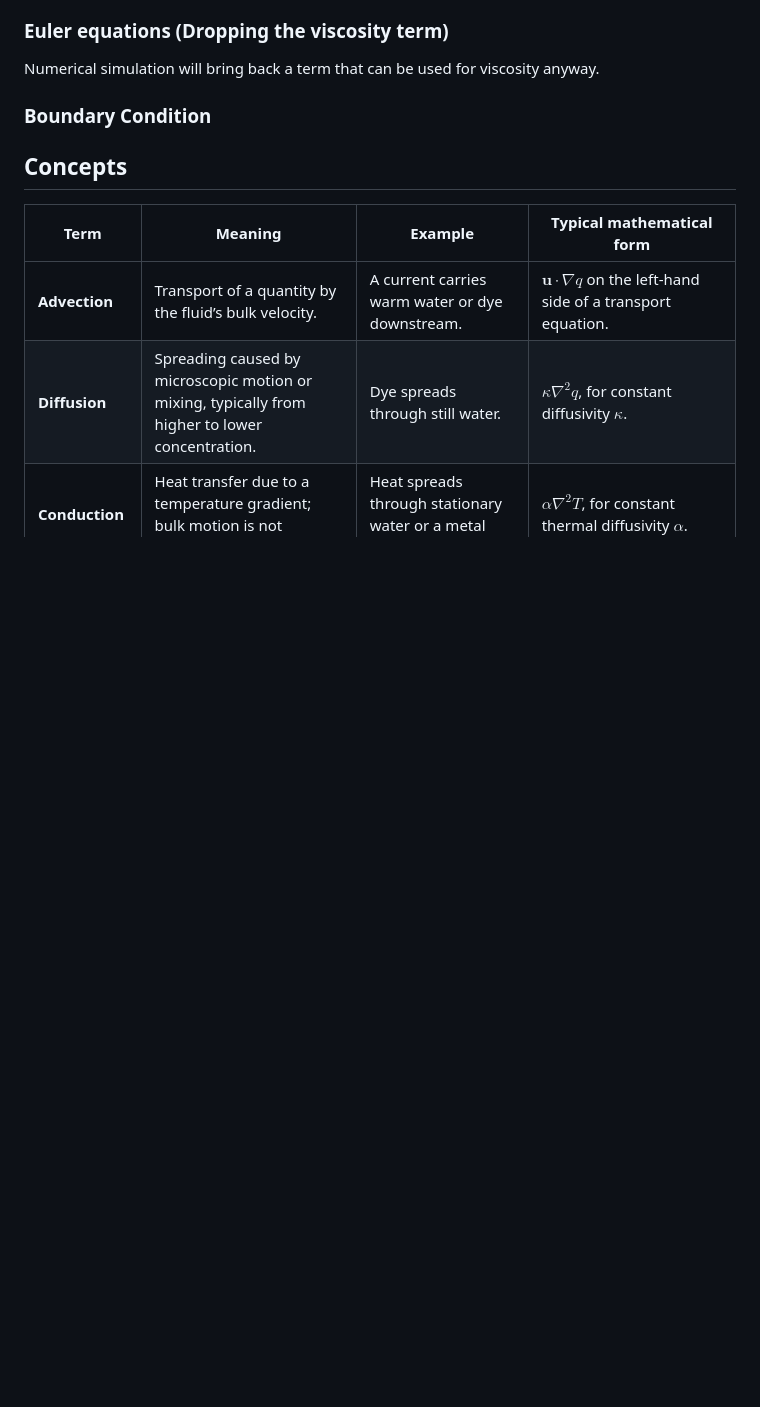
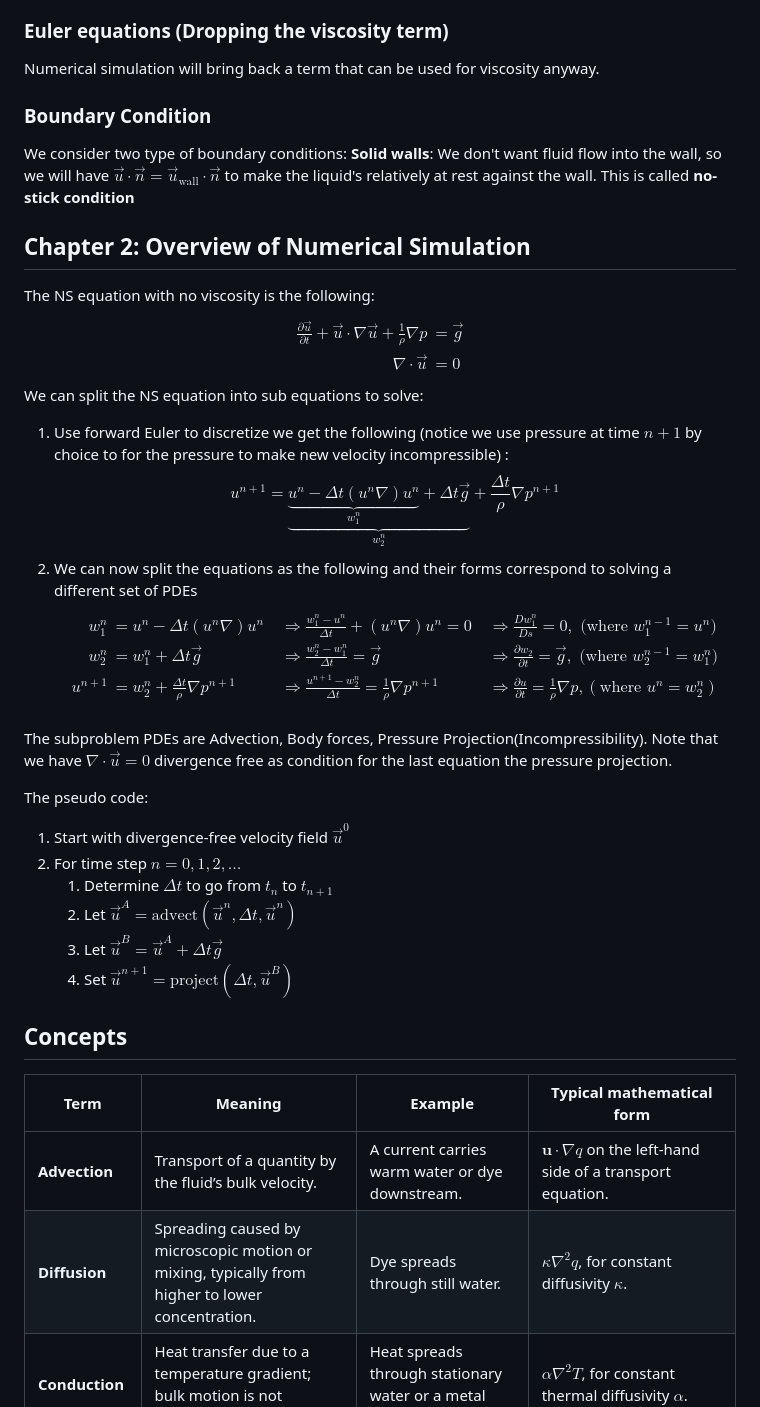
Before and after one commit to rxstudy/selfstudy_log, a Markdown page: ReadingNotes/Books/Fluid Simulation For Computer Graphics.md, the part around the change. Rendered like a GitHub page; blank space fills up the shorter version.

Commit message:
Updated FLuid Simulation note.

```diff
--- a/ReadingNotes/Books/Fluid Simulation For Computer Graphics.md
+++ b/ReadingNotes/Books/Fluid Simulation For Computer Graphics.md
@@ -69,7 +69,38 @@ $$ \frac{dV}{dt} = \int \int_{\partial V} \vec{u} \cdot \vec{n} = \int\int\int_V
 Numerical simulation will bring back a term that can be used for viscosity anyway.
 
 ### Boundary Condition
+We consider two type of boundary conditions:
+**Solid walls**:  We don't want fluid flow into the wall, so we will have   $\vec{u}\cdot \vec{n} = \vec{u}_{\text{wall}} \cdot \vec{n}$ to make the liquid's relatively at rest against the wall. This is called **no-stick condition**
 
+
+## Chapter 2: Overview of Numerical Simulation
+The NS equation with no viscosity is the following:
+$$
+ \begin{aligned}
+   \frac{\partial \vec{u}}{\partial t} + \vec{u}\cdot \nabla \vec{u} +
+     \frac{1}{\rho} \nabla p &= \vec{g}  \\
+   \nabla \cdot \vec{u} &= 0
+ \end{aligned}
+$$
+We can split the NS equation into sub equations to solve:
+1. Use forward Euler to discretize we get the following (notice we use pressure at time $n+1$ by choice to for the pressure to make new velocity incompressible) : $$ u^{n+1} = \underbrace{\underbrace{u^n - \Delta t (u^n \nabla) u^n}_{w^n_1} + \Delta t\vec{g}}_{w^n_2} +
+     \frac{\Delta t}{\rho} \nabla p^{n+1}  $$
+ 2. We can now split the equations as the following and their forms correspond to solving a different set of PDEs
+ $$ \begin{aligned}
+	   w^n_1 &= u^n - \Delta t (u^n \nabla) u^n   &&\Rightarrow \frac{w^n_1 - u^n}{\Delta t} + (u^n\nabla)u^n = 0 &&\Rightarrow \frac{Dw^n_1}{Ds} = 0 ,   \text{ (where }w^{n-1}_1 = u^n ) \\
+	  w^n_2 &= w^n_1 + \Delta t \vec{g}  &&\Rightarrow \frac{w^n_2 - w^n_1}{\Delta t} = \vec{g}  &&\Rightarrow \frac{\partial w_2}{\partial t} = \vec{g},   \text{ (where }w^{n-1}_2 = w^n_1 )\\
+	  u^{n+1} &= w^n_2 + \frac{\Delta t}{\rho}\nabla p^{n+1}  &&\Rightarrow \frac{u^{n+1} - w^n_2 }{\Delta t} = \frac{1}{\rho}\nabla p^{n+1}  &&\Rightarrow \frac{\partial u }{\partial t} = \frac{1}{\rho}\nabla p, (\text{where }u^n = w^n_2)\\
+ \end{aligned}$$
+
+The subproblem PDEs are Advection, Body forces, Pressure Projection(Incompressibility). Note that we have $\nabla \cdot \vec{u} = 0$  divergence free as condition for the last equation the pressure projection.
+
+The pseudo code:
+1. Start with divergence-free velocity field $\vec{u}^0$
+2. For time step $n = 0, 1, 2, \ldots$
+	1. Determine ${\Delta t}$ to go from $t_n$ to $t_{n+1}$
+	2. Let $\vec{u}^A = \text{advect}(\vec{u}^n, \Delta t, \vec{u}^n)$
+	3. Let $\vec{u}^B = \vec{u}^A + \Delta t \vec{g}$
+	4. Set $\vec{u}^{n+1} = \text{project}(\Delta t, \vec{u}^B)$
 
 
 
```
